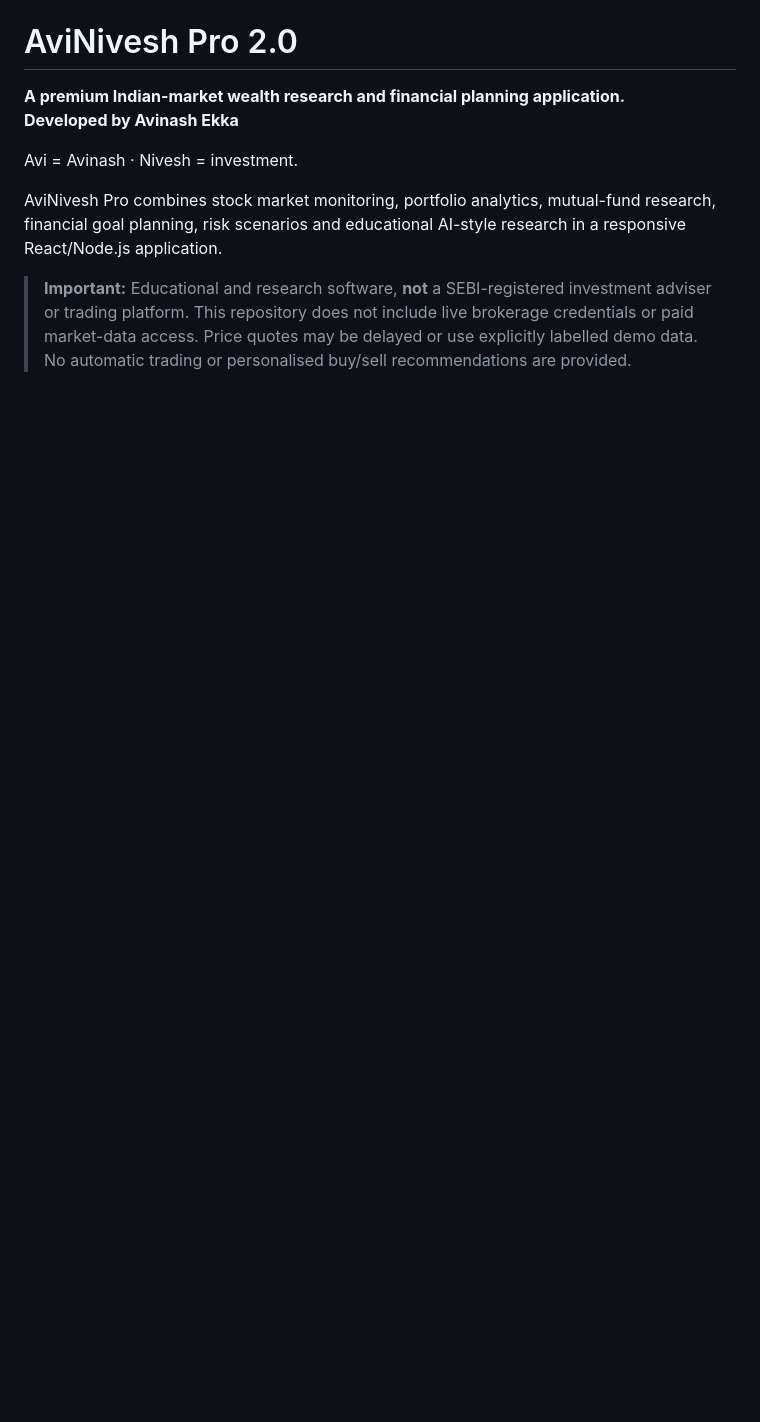
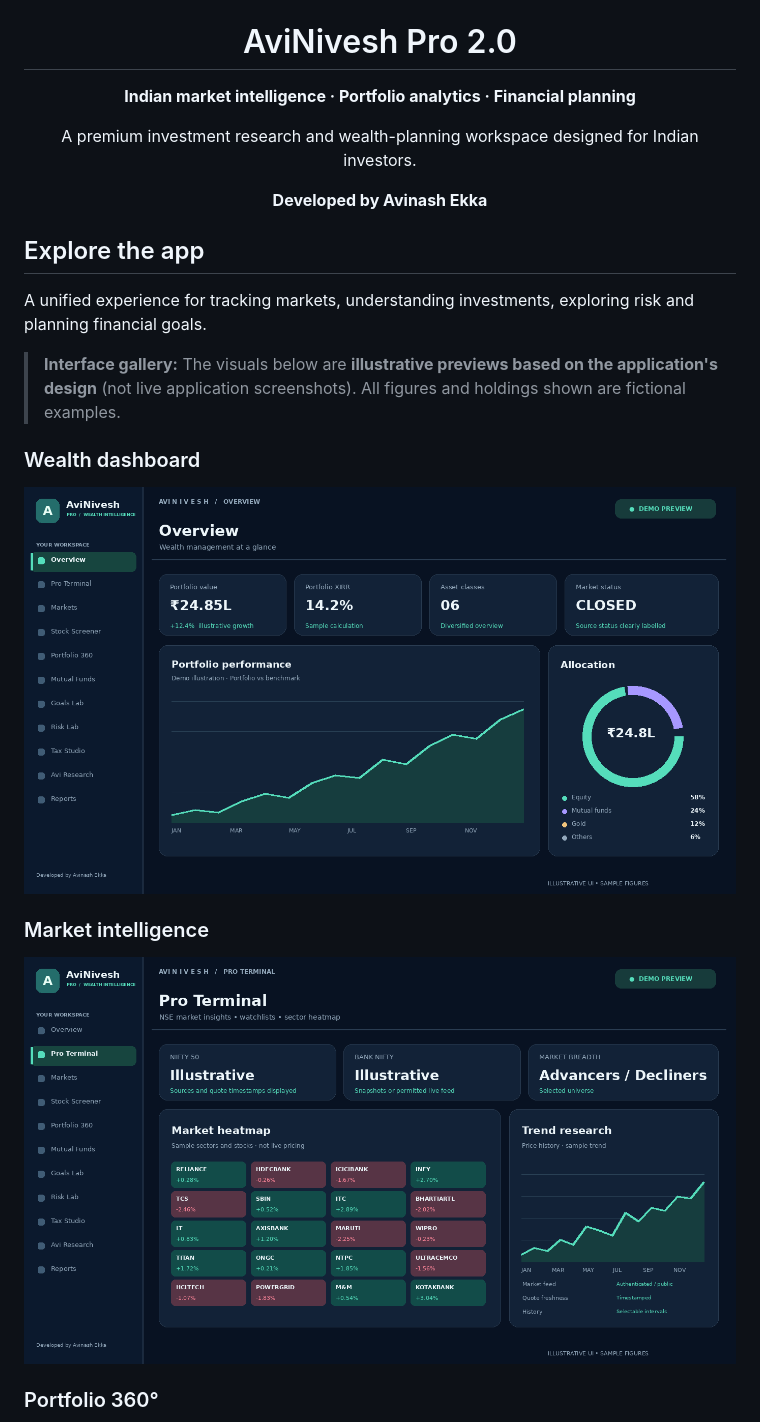
Before and after one commit to avinashmailsu-spec/AviNivesh-Pro, a Markdown page: README.md, the part around one of its changes. GitHub-like rendering; pictures changed too: docs/assets/screenshots/01-overview.png (added), docs/assets/screenshots/02-market-terminal.png (added); blank space fills up the shorter version.

```diff
--- a/README.md
+++ b/README.md
@@ -2,11 +4,27 @@
 
 # AviNivesh Pro 2.0
 
-**A premium Indian-market wealth research and financial planning application.**
+**Indian market intelligence · Portfolio analytics · Financial planning**
+
+A premium investment research and wealth-planning workspace designed for Indian investors.
+
 **Developed by Avinash Ekka**
 
-Avi = Avinash · Nivesh = investment.
+</div>
 
-AviNivesh Pro combines stock market monitoring, portfolio analytics, mutual-fund research, financial goal planning, risk scenarios and educational AI-style research in a responsive React/Node.js application.
+## Explore the app
 
-> **Important:** Educational and research software, **not** a SEBI-registered investment adviser or trading platform. This repository does not include live brokerage credentials or paid market-data access. Price quotes may be delayed or use explicitly labelled demo data. No automatic trading or personalised buy/sell recommendations are provided.
+A unified experience for tracking markets, understanding investments, exploring risk and planning financial goals.
+
+> **Interface gallery:** The visuals below are **illustrative previews based on the application's design** (not live application screenshots). All figures and holdings shown are fictional examples.
+
+### Wealth dashboard
+
+![AviNivesh Pro wealth dashboard preview](docs/assets/screenshots/01-overview.png)
+
+### Market intelligence
+
+![AviNivesh Pro market terminal preview](docs/assets/screenshots/02-market-terminal.png)
+
+### Portfolio 360°
+
```
Also changed, not shown: other parts of README.md (+30 -62 lines), docs/assets/screenshots/03-portfolio.png (added), docs/assets/screenshots/04-goals.png (added).
